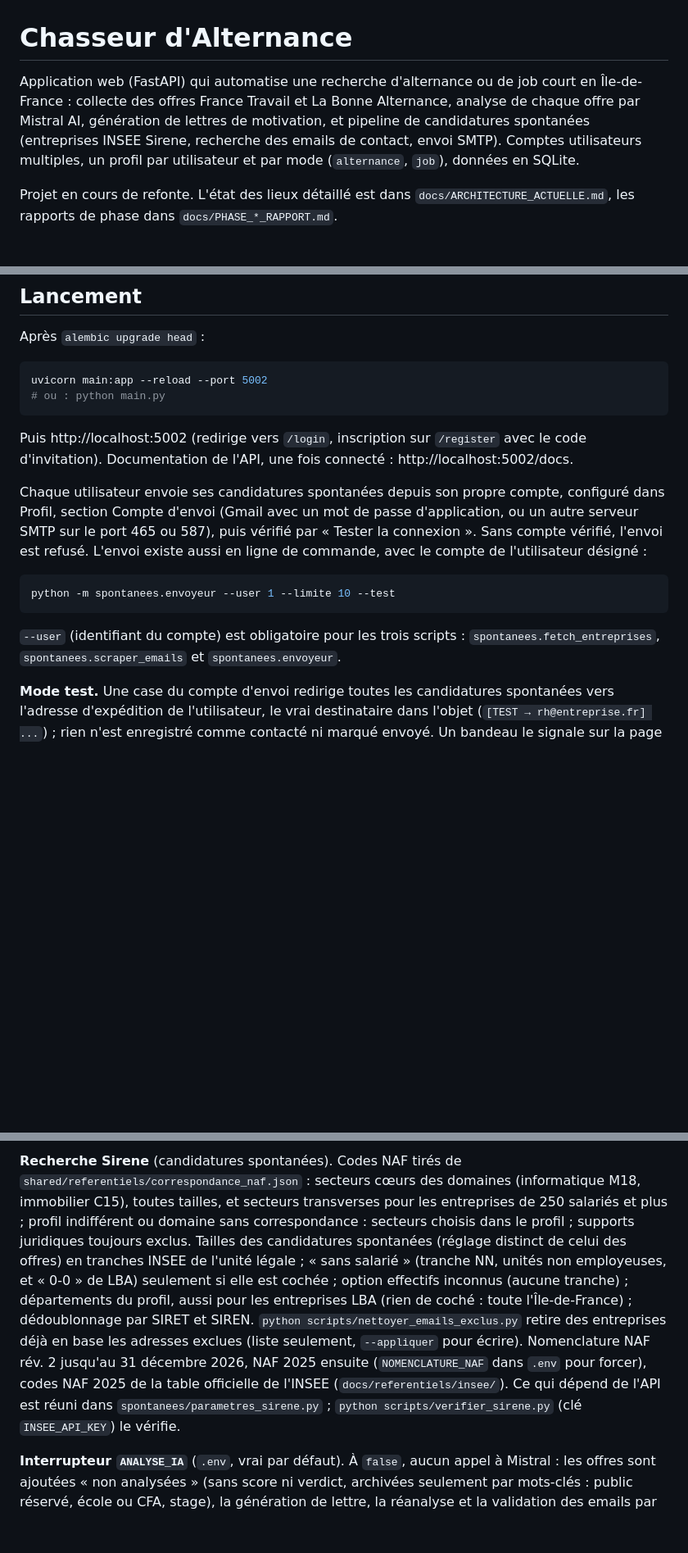
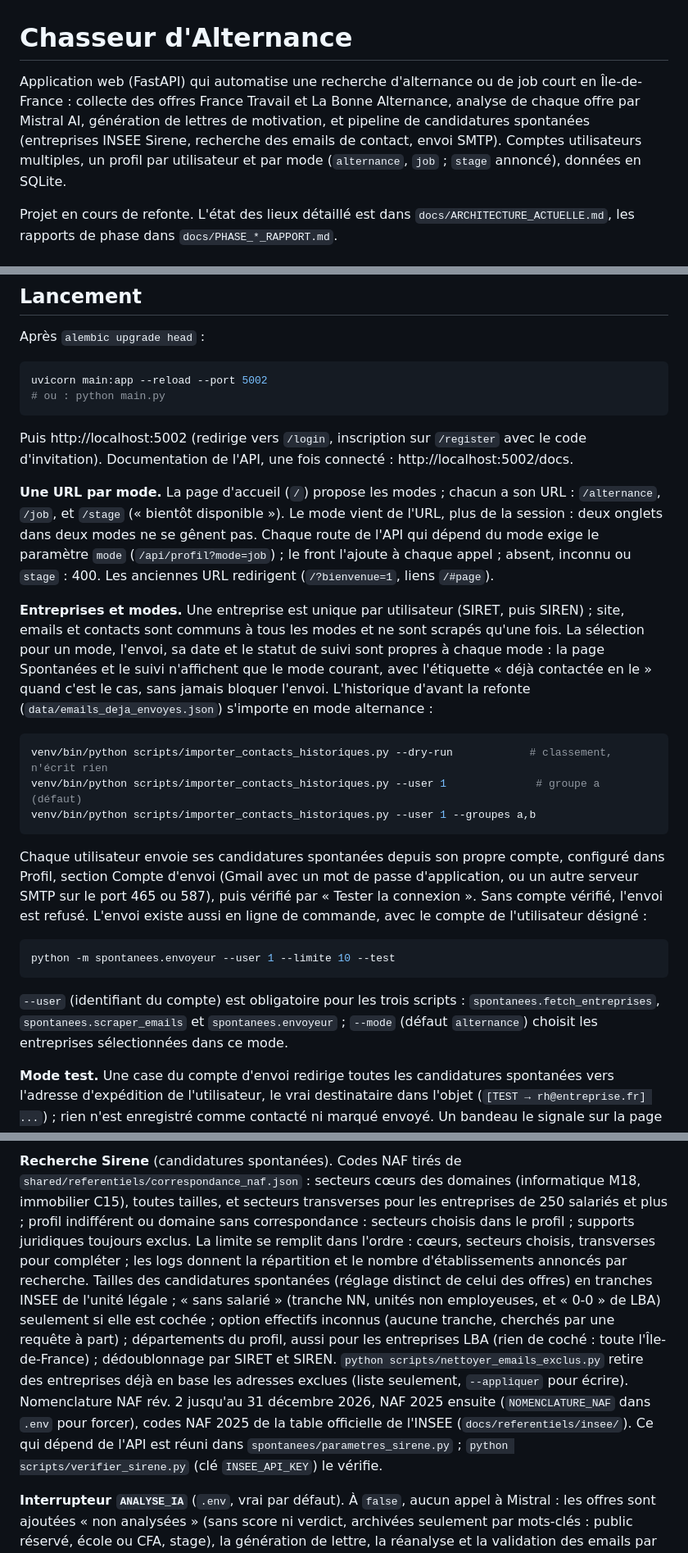
Before and after one commit to kenzafb/projet_7_chasseur_alternance, a Markdown page: README.md, 3 parts joined by grey strips. Shown at 82% size. GitHub-like rendering; blank space fills up the shorter version.

Commit message:
Décisions D64 à D67, rapport de la phase 6a, README
Co-Authored-By: Claude Opus 5.5 <noreply@anthropic.com>

````diff
--- a/README.md
+++ b/README.md
@@ -1,6 +1,6 @@
 # Chasseur d'Alternance
 
-Application web (FastAPI) qui automatise une recherche d'alternance ou de job court en Île-de-France : collecte des offres France Travail et La Bonne Alternance, analyse de chaque offre par Mistral AI, génération de lettres de motivation, et pipeline de candidatures spontanées (entreprises INSEE Sirene, recherche des emails de contact, envoi SMTP). Comptes utilisateurs multiples, un profil par utilisateur et par mode (`alternance`, `job`), données en SQLite.
+Application web (FastAPI) qui automatise une recherche d'alternance ou de job court en Île-de-France : collecte des offres France Travail et La Bonne Alternance, analyse de chaque offre par Mistral AI, génération de lettres de motivation, et pipeline de candidatures spontanées (entreprises INSEE Sirene, recherche des emails de contact, envoi SMTP). Comptes utilisateurs multiples, un profil par utilisateur et par mode (`alternance`, `job` ; `stage` annoncé), données en SQLite.
 
 Projet en cours de refonte. L'état des lieux détaillé est dans `docs/ARCHITECTURE_ACTUELLE.md`, les rapports de phase dans `docs/PHASE_*_RAPPORT.md`.
 
@@ -73,13 +73,23 @@ uvicorn main:app --reload --port 5002
 
 Puis http://localhost:5002 (redirige vers `/login`, inscription sur `/register` avec le code d'invitation). Documentation de l'API, une fois connecté : http://localhost:5002/docs.
 
+**Une URL par mode.** La page d'accueil (`/`) propose les modes ; chacun a son URL : `/alternance`, `/job`, et `/stage` (« bientôt disponible »). Le mode vient de l'URL, plus de la session : deux onglets dans deux modes ne se gênent pas. Chaque route de l'API qui dépend du mode exige le paramètre `mode` (`/api/profil?mode=job`) ; le front l'ajoute à chaque appel ; absent, inconnu ou `stage` : 400. Les anciennes URL redirigent (`/?bienvenue=1`, liens `/#page`).
+
+**Entreprises et modes.** Une entreprise est unique par utilisateur (SIRET, puis SIREN) ; site, emails et contacts sont communs à tous les modes et ne sont scrapés qu'une fois. La sélection pour un mode, l'envoi, sa date et le statut de suivi sont propres à chaque mode : la page Spontanées et le suivi n'affichent que le mode courant, avec l'étiquette « déjà contactée en <autre mode> le <date> » quand c'est le cas, sans jamais bloquer l'envoi. L'historique d'avant la refonte (`data/emails_deja_envoyes.json`) s'importe en mode alternance :
+
+```bash
+venv/bin/python scripts/importer_contacts_historiques.py --dry-run            # classement, n'écrit rien
+venv/bin/python scripts/importer_contacts_historiques.py --user 1              # groupe a (défaut)
+venv/bin/python scripts/importer_contacts_historiques.py --user 1 --groupes a,b
+```
+
 Chaque utilisateur envoie ses candidatures spontanées depuis son propre compte, configuré dans Profil, section Compte d'envoi (Gmail avec un mot de passe d'application, ou un autre serveur SMTP sur le port 465 ou 587), puis vérifié par « Tester la connexion ». Sans compte vérifié, l'envoi est refusé. L'envoi existe aussi en ligne de commande, avec le compte de l'utilisateur désigné :
 
 ```bash
 python -m spontanees.envoyeur --user 1 --limite 10 --test
 ```
 
-`--user` (identifiant du compte) est obligatoire pour les trois scripts : `spontanees.fetch_entreprises`, `spontanees.scraper_emails` et `spontanees.envoyeur`.
+`--user` (identifiant du compte) est obligatoire pour les trois scripts : `spontanees.fetch_entreprises`, `spontanees.scraper_emails` et `spontanees.envoyeur` ; `--mode` (défaut `alternance`) choisit les entreprises sélectionnées dans ce mode.
 
 **Mode test.** Une case du compte d'envoi redirige toutes les candidatures spontanées vers l'adresse d'expédition de l'utilisateur, le vrai destinataire dans l'objet (`[TEST → rh@entreprise.fr] ...`) ; rien n'est enregistré comme contacté ni marqué envoyé. Un bandeau le signale sur la page Spontanées, et les logs du pipeline le répètent à chaque mail. `--test` en ligne de commande a le même effet pour un lancement.
 
@@ -93,5 +103,5 @@ python -m spontanees.envoyeur --user 1 --limite 10 --test
 
-**Recherche Sirene** (candidatures spontanées). Codes NAF tirés de `shared/referentiels/correspondance_naf.json` : secteurs cœurs des domaines (informatique M18, immobilier C15), toutes tailles, et secteurs transverses pour les entreprises de 250 salariés et plus ; profil indifférent ou domaine sans correspondance : secteurs choisis dans le profil ; supports juridiques toujours exclus. Tailles des candidatures spontanées (réglage distinct de celui des offres) en tranches INSEE de l'unité légale ; « sans salarié » (tranche NN, unités non employeuses, et « 0-0 » de LBA) seulement si elle est cochée ; option effectifs inconnus (aucune tranche) ; départements du profil, aussi pour les entreprises LBA (rien de coché : toute l'Île-de-France) ; dédoublonnage par SIRET et SIREN. `python scripts/nettoyer_emails_exclus.py` retire des entreprises déjà en base les adresses exclues (liste seulement, `--appliquer` pour écrire). Nomenclature NAF rév. 2 jusqu'au 31 décembre 2026, NAF 2025 ensuite (`NOMENCLATURE_NAF` dans `.env` pour forcer), codes NAF 2025 de la table officielle de l'INSEE (`docs/referentiels/insee/`). Ce qui dépend de l'API est réuni dans `spontanees/parametres_sirene.py` ; `python scripts/verifier_sirene.py` (clé `INSEE_API_KEY`) le vérifie.
+**Recherche Sirene** (candidatures spontanées). Codes NAF tirés de `shared/referentiels/correspondance_naf.json` : secteurs cœurs des domaines (informatique M18, immobilier C15), toutes tailles, et secteurs transverses pour les entreprises de 250 salariés et plus ; profil indifférent ou domaine sans correspondance : secteurs choisis dans le profil ; supports juridiques toujours exclus. La limite se remplit dans l'ordre : cœurs, secteurs choisis, transverses pour compléter ; les logs donnent la répartition et le nombre d'établissements annoncés par recherche. Tailles des candidatures spontanées (réglage distinct de celui des offres) en tranches INSEE de l'unité légale ; « sans salarié » (tranche NN, unités non employeuses, et « 0-0 » de LBA) seulement si elle est cochée ; option effectifs inconnus (aucune tranche, cherchés par une requête à part) ; départements du profil, aussi pour les entreprises LBA (rien de coché : toute l'Île-de-France) ; dédoublonnage par SIRET et SIREN. `python scripts/nettoyer_emails_exclus.py` retire des entreprises déjà en base les adresses exclues (liste seulement, `--appliquer` pour écrire). Nomenclature NAF rév. 2 jusqu'au 31 décembre 2026, NAF 2025 ensuite (`NOMENCLATURE_NAF` dans `.env` pour forcer), codes NAF 2025 de la table officielle de l'INSEE (`docs/referentiels/insee/`). Ce qui dépend de l'API est réuni dans `spontanees/parametres_sirene.py` ; `python scripts/verifier_sirene.py` (clé `INSEE_API_KEY`) le vérifie.
 
 **Interrupteur `ANALYSE_IA`** (`.env`, vrai par défaut). À `false`, aucun appel à Mistral : les offres sont ajoutées « non analysées » (sans score ni verdict, archivées seulement par mots-clés : public réservé, école ou CFA, stage), la génération de lettre, la réanalyse et la validation des emails par l'IA sont refusées, le scraper lit les pages directement (emails notés non validés, à valider à la main). Un bandeau le signale dans l'interface.
 
````
Also changed, not shown: other parts of README.md (+1 -1 lines), docs/DECISIONS.md (+24 -0 lines), docs/PHASE_6A_RAPPORT.md (added, +102 -0 lines).
